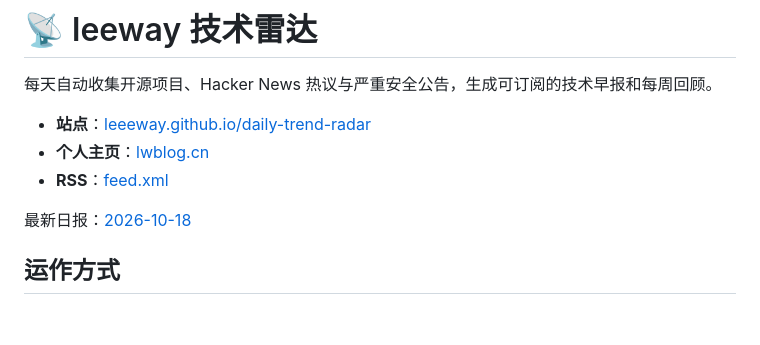
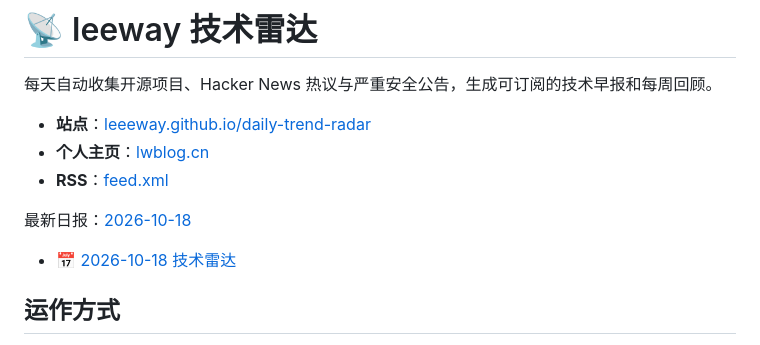
Before and after one commit to leeeway/daily-trend-radar, a Markdown page: README.md, the part around the change. Rendered like a GitHub page; blank space fills up the shorter version.

```diff
--- a/README.md
+++ b/README.md
@@ -9,6 +9,8 @@
 <!-- radar:start -->
 
 最新日报：[2026-10-18](archives/2026-10-18.md)
+
+- 📅 [2026-10-18 技术雷达](archives/2026-10-18.md)
 
 <!-- radar:end -->
 
```
Also changed, not shown: archives/2026-10-18.md (+19 -19 lines).
